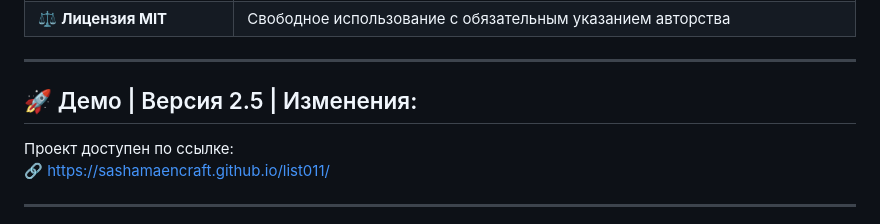
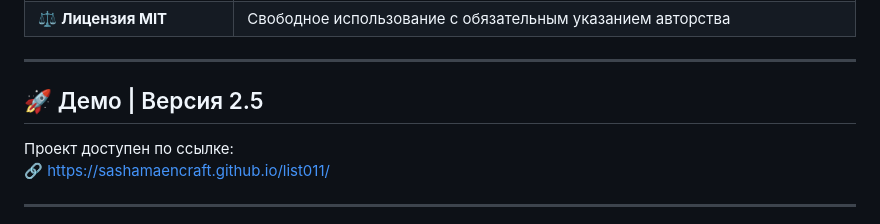
Before and after one commit to SashaMaencraft/list011, a Markdown page: README.md, the part around the change. Drawn GitHub-style.

```diff
--- a/README.md
+++ b/README.md
@@ -36,7 +36,7 @@
 
 ---
 
-## 🚀 Демо | Версия 2.5 | Изменения:
+## 🚀 Демо | Версия 2.5
 
 Проект доступен по ссылке:
 🔗 [https://sashamaencraft.github.io/list011/](https://sashamaencraft.github.io/list011/)
```
